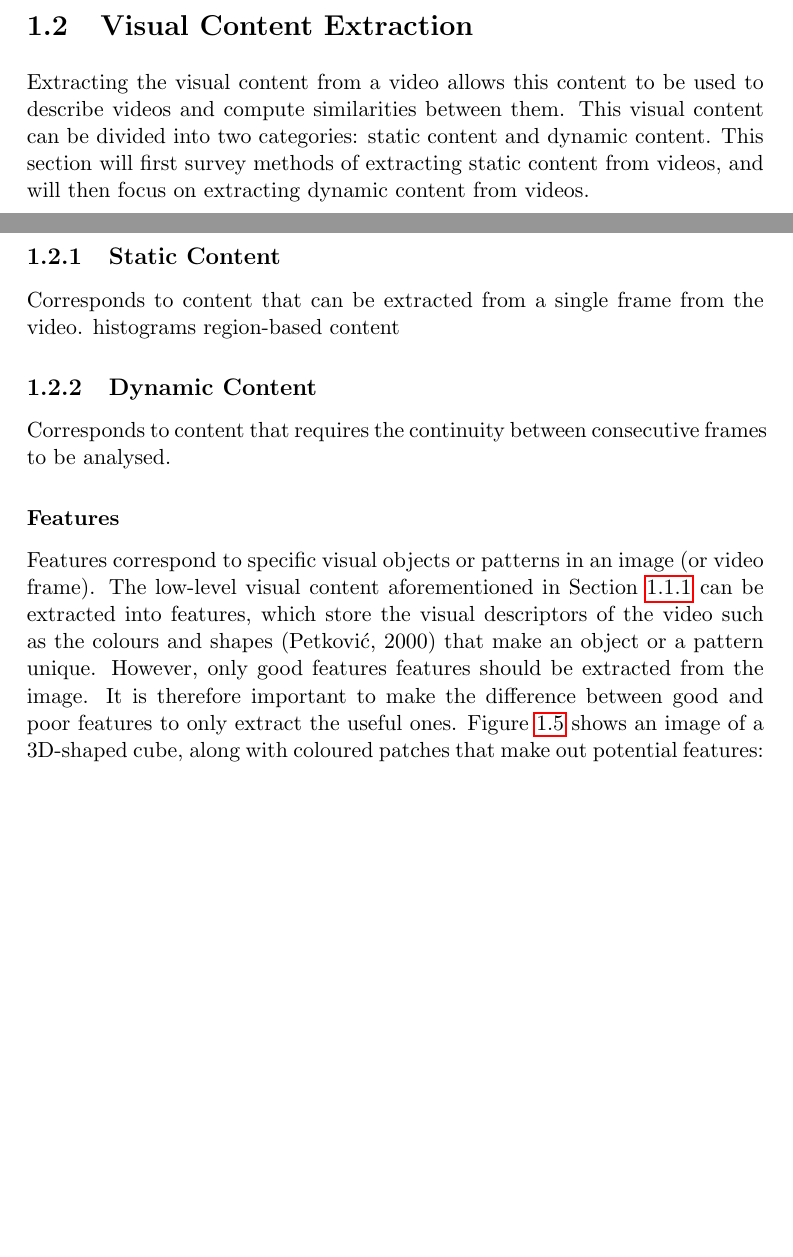
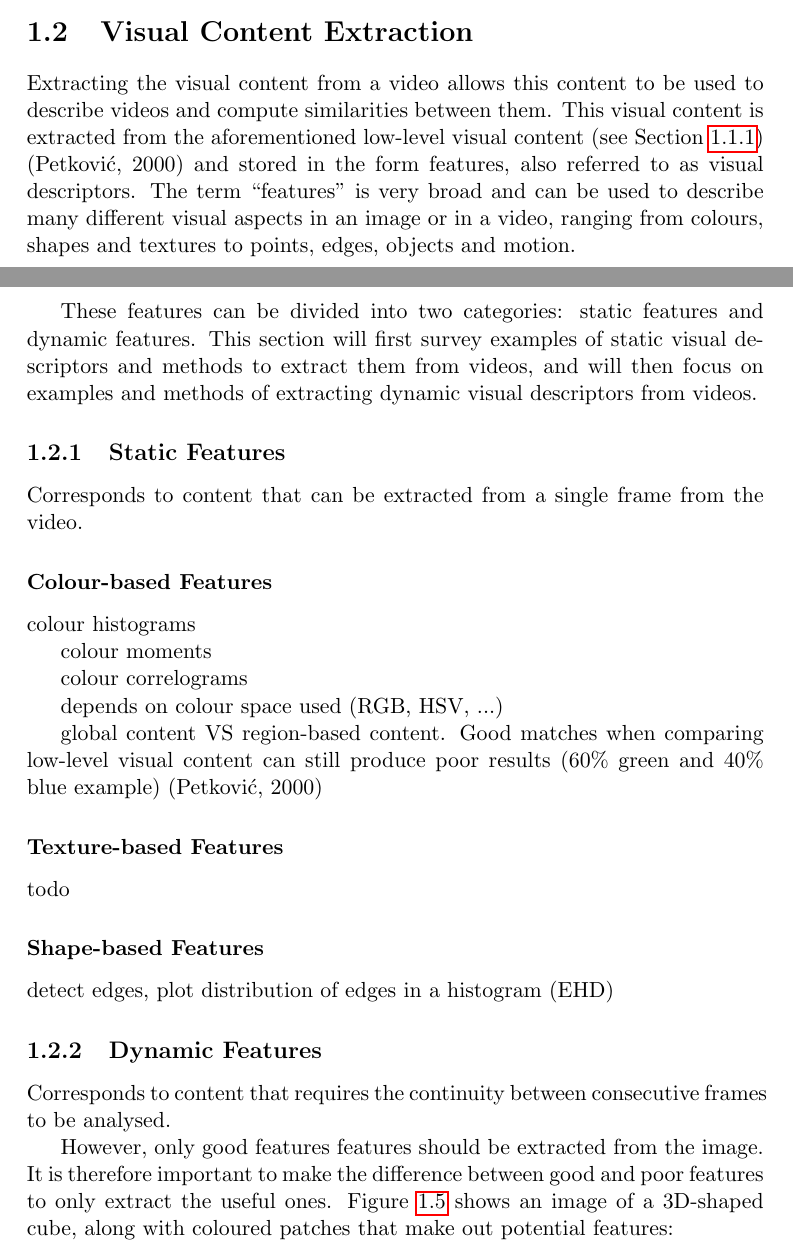
Before and after one commit to Adamouization/Content-Based-Video-Retrieval-Dissertation, a LaTeX thesis (Dissertation.tex, which reads chapters-content/litsurvey.tex): two parts of pages 19 and 20 of 26 before the commit and two parts of pages 19 and 20 of 28 after it, joined at a grey line, cut so that both start at the same text, the shorter picture padded with empty space. Compiled offline with pdfLaTeX; a LaTeX package or settings file that is missing is left out.

Commit message:
Intro of section 2 of lit review

```diff
--- a/chapters-content/litsurvey.tex
+++ b/chapters-content/litsurvey.tex
@@ -118,26 +118,45 @@ According to Liu et al. \cite{liu2014mobilevideosearch}, the majority of mobile
 %%%%%%%%%%%%%%%%%%%%%%%%%%%%%%%%%%%%%%%%%%%%%%%%%%%%%%%%%%%%%%%%%%%%%%%%%%%%%%%%%%
 \section{Visual Content Extraction}
 
-Extracting the visual content from a video allows this content to be used to describe videos and compute similarities between them. This visual content can be divided into two categories: static content and dynamic content. This section will first survey methods of extracting static content from videos, and will then focus on extracting dynamic content from videos.
+Extracting the visual content from a video allows this content to be used to describe videos and compute similarities between them. This visual content is extracted from the aforementioned low-level visual content (see Section \ref{sec:cbvr-methods}) \cite{petkovic2000} and stored in the form features, also referred to as visual descriptors. The term ``features'' is very broad and can be used to describe many different visual aspects in an image or in a video, ranging from colours, shapes and textures to points, edges, objects and motion.\\
+
+These features can be divided into two categories: static features and dynamic features. This section will first survey examples of static visual descriptors and methods to extract them from videos, and will then focus on examples and methods of extracting dynamic visual descriptors from videos.
 
 % ----------------------------------------------------
 
-\subsection{Static Content}
+\subsection{Static Features}
 
 Corresponds to content that can be extracted from a single frame from the video.
-histograms
-region-based content
+
+\subsubsection{Colour-based Features}
+
+colour histograms
+
+colour moments
+
+colour correlograms
+
+depends on colour space used (RGB, HSV, ...)
+
+global content VS region-based content. Good matches when comparing low-level visual content can still produce poor results (60\% green and 40\% blue example) \cite{petkovic2000}
+
+\subsubsection{Texture-based Features}
+
+todo
+
+\subsubsection{Shape-based Features}
+
+detect edges, plot distribution of edges in a histogram (EHD)
 
 % ----------------------------------------------------
 
-\subsection{Dynamic Content}
+\subsection{Dynamic Features}
+
+% define features (corners and edges)
 
 Corresponds to content that requires the continuity between consecutive frames to be analysed.
 
-\subsubsection{Features}
-\label{sec:features}
-
-Features correspond to specific visual objects or patterns in an image (or video frame). The low-level visual content aforementioned in Section \ref{sec:cbvr-methods} can be extracted into features, which store the visual descriptors of the video such as the colours and shapes \cite{petkovic2000} that make an object or a pattern unique. However, only good features features should be extracted from the image. It is therefore important to make the difference between good and poor features to only extract the useful ones. Figure \ref{fig:features_cube} shows an image of a 3D-shaped cube, along with coloured patches that make out potential features:
+However, only good features features should be extracted from the image. It is therefore important to make the difference between good and poor features to only extract the useful ones. Figure \ref{fig:features_cube} shows an image of a 3D-shaped cube, along with coloured patches that make out potential features:
 \begin{itemize}
 	\item Blue features
 	\item Green features
```
Also changed, not shown: chapters-content/litsurvey.tex (25 more changed lines).
